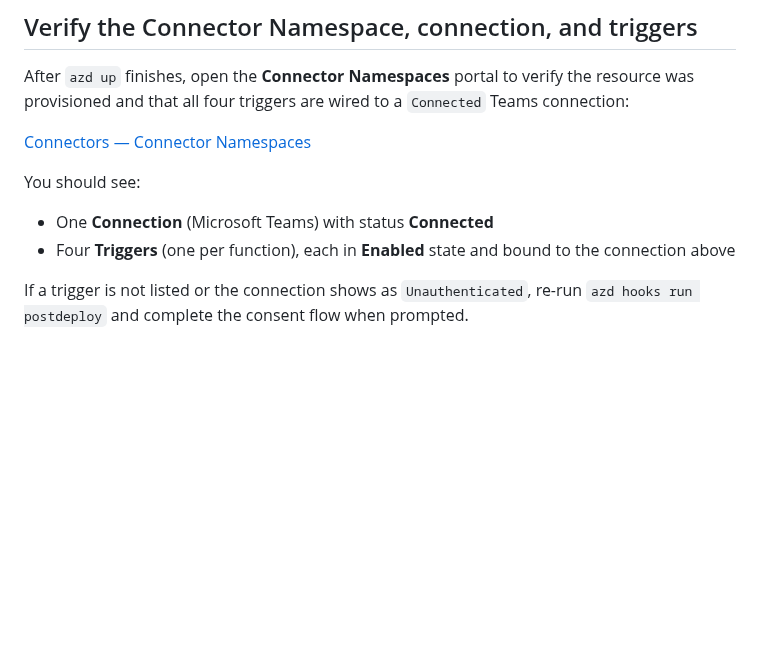
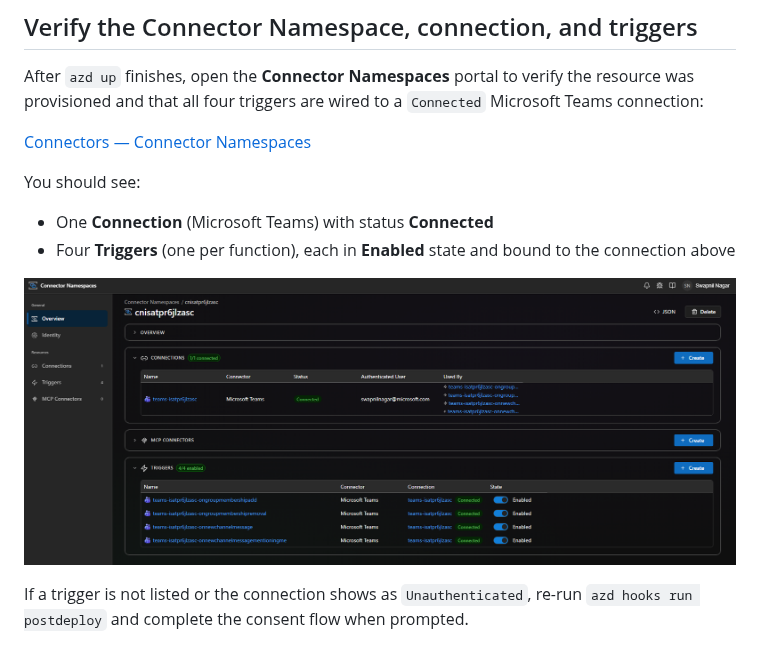
Before and after one commit to Azure-Samples/functions-connectors-typescript, a Markdown page: teamsApp/README.md, the part around the change. GitHub-like rendering; pictures changed too: teamsApp/docs/connectors-namespace-overview-teams.png (added); blank space fills up the shorter version.

```diff
--- a/teamsApp/README.md
+++ b/teamsApp/README.md
@@ -81,7 +81,7 @@ The connector trigger requires the **Preview** Functions Extension Bundle
 
 After `azd up` finishes, open the **Connector Namespaces** portal to verify
 the resource was provisioned and that all four triggers are wired to a
-`Connected` Teams connection:
+`Connected` Microsoft Teams connection:
 
 [Connectors — Connector Namespaces](https://connectors.azure.com/)
 
@@ -90,6 +90,8 @@ You should see:
 - One **Connection** (Microsoft Teams) with status **Connected**
 - Four **Triggers** (one per function), each in **Enabled** state and bound
   to the connection above
+
+![Connector Namespace overview showing connection and triggers](./docs/connectors-namespace-overview-teams.png)
 
 If a trigger is not listed or the connection shows as `Unauthenticated`,
 re-run `azd hooks run postdeploy` and complete the consent flow when prompted.
```
